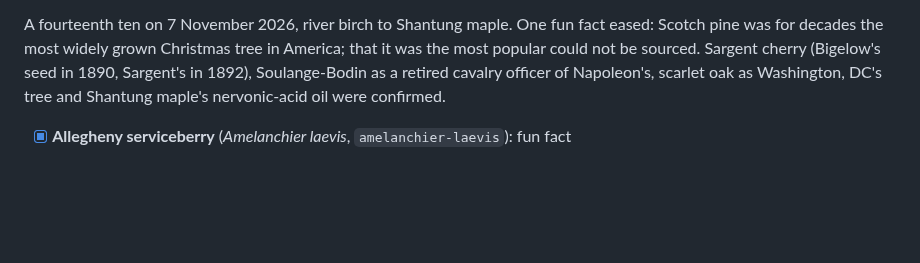
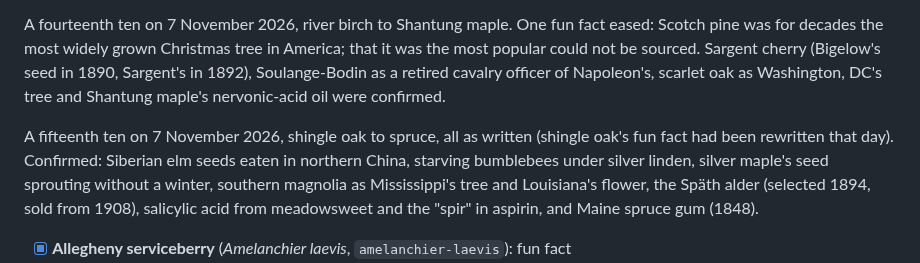
Before and after one commit to durodriguez/Florestas_VT, a Markdown page: docs/SPECIES-TEXT-REVIEW.md, the part around one of its changes. Rendered like a GitHub page; blank space fills up the shorter version.

```diff
--- a/docs/SPECIES-TEXT-REVIEW.md
+++ b/docs/SPECIES-TEXT-REVIEW.md
@@ -300,6 +300,14 @@ Sargent cherry (Bigelow's seed in 1890, Sargent's in 1892), Soulange-Bodin
 as a retired cavalry officer of Napoleon's, scarlet oak as Washington,
 DC's tree and Shantung maple's nervonic-acid oil were confirmed.
 
+A fifteenth ten on 7 November 2026, shingle oak to spruce, all as written
+(shingle oak's fun fact had been rewritten that day). Confirmed: Siberian
+elm seeds eaten in northern China, starving bumblebees under silver
+linden, silver maple's seed sprouting without a winter, southern magnolia
+as Mississippi's tree and Louisiana's flower, the Späth alder (selected
+1894, sold from 1908), salicylic acid from meadowsweet and the "spir" in
+aspirin, and Maine spruce gum (1848).
+
 - [x] **Allegheny serviceberry** (*Amelanchier laevis*, `amelanchier-laevis`): fun fact
 - [x] **Amber Glow dawn redwood** (*Metasequoia glyptostroboides 'Amber Glow'*, `metasequoia-glyptostroboides-amber-glow`): fun fact
 - [x] **American basswood** (*Tilia americana*, `tilia-americana`): description
```
Also changed, not shown: other parts of docs/SPECIES-TEXT-REVIEW.md (+10 -10 lines).
